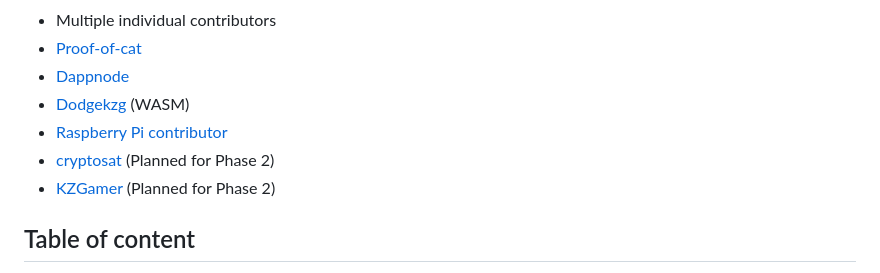
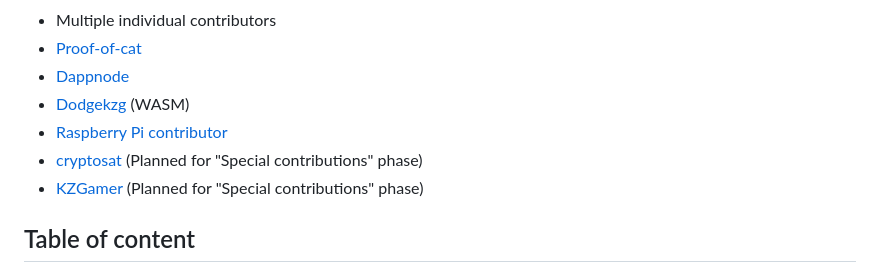
Before and after one commit to jsign/go-kzg-ceremony-client, a Markdown page: README.md, the part around the change. Rendered like a GitHub page.

Commit message:
README: naming nit
Signed-off-by: Ignacio Hagopian <jsign.uy@gmail.com>

```diff
--- a/README.md
+++ b/README.md
@@ -13,8 +13,8 @@ Used by:
 - [Dappnode](https://twitter.com/eduadiez/status/1623963202500304896)
 - [Dodgekzg](https://www.dogekzg.com/) (WASM)
 - [Raspberry Pi contributor](https://twitter.com/bruderbuck/status/1617424902256041985)
-- [cryptosat](https://twitter.com/cryptosat) (Planned for Phase 2)
-- [KZGamer](https://hackmd.io/@RoboCopsGoneMad/Bk3zqWDij) (Planned for Phase 2)
+- [cryptosat](https://twitter.com/cryptosat) (Planned for "Special contributions" phase)
+- [KZGamer](https://hackmd.io/@RoboCopsGoneMad/Bk3zqWDij) (Planned for "Special contributions" phase)
 
 
 
```
